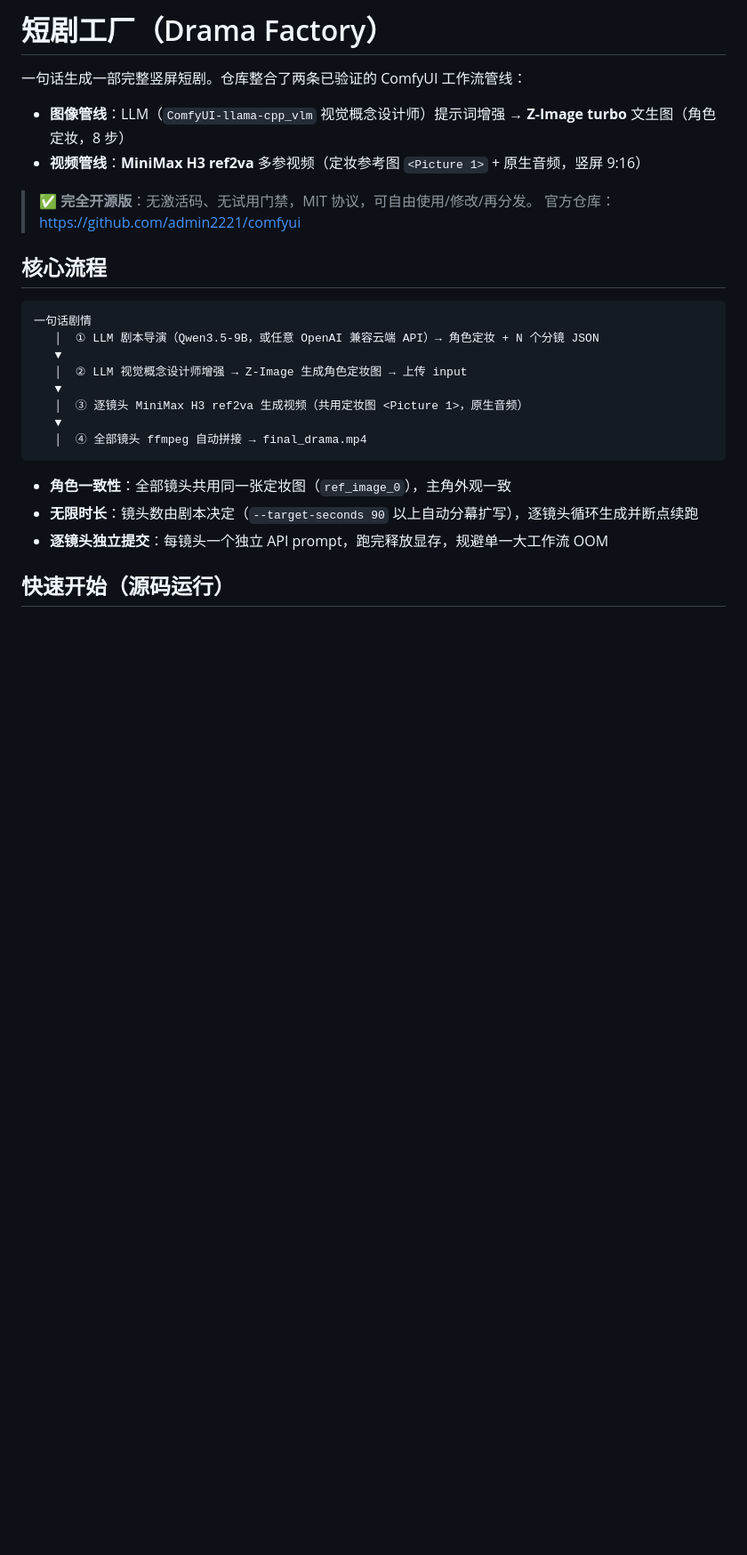
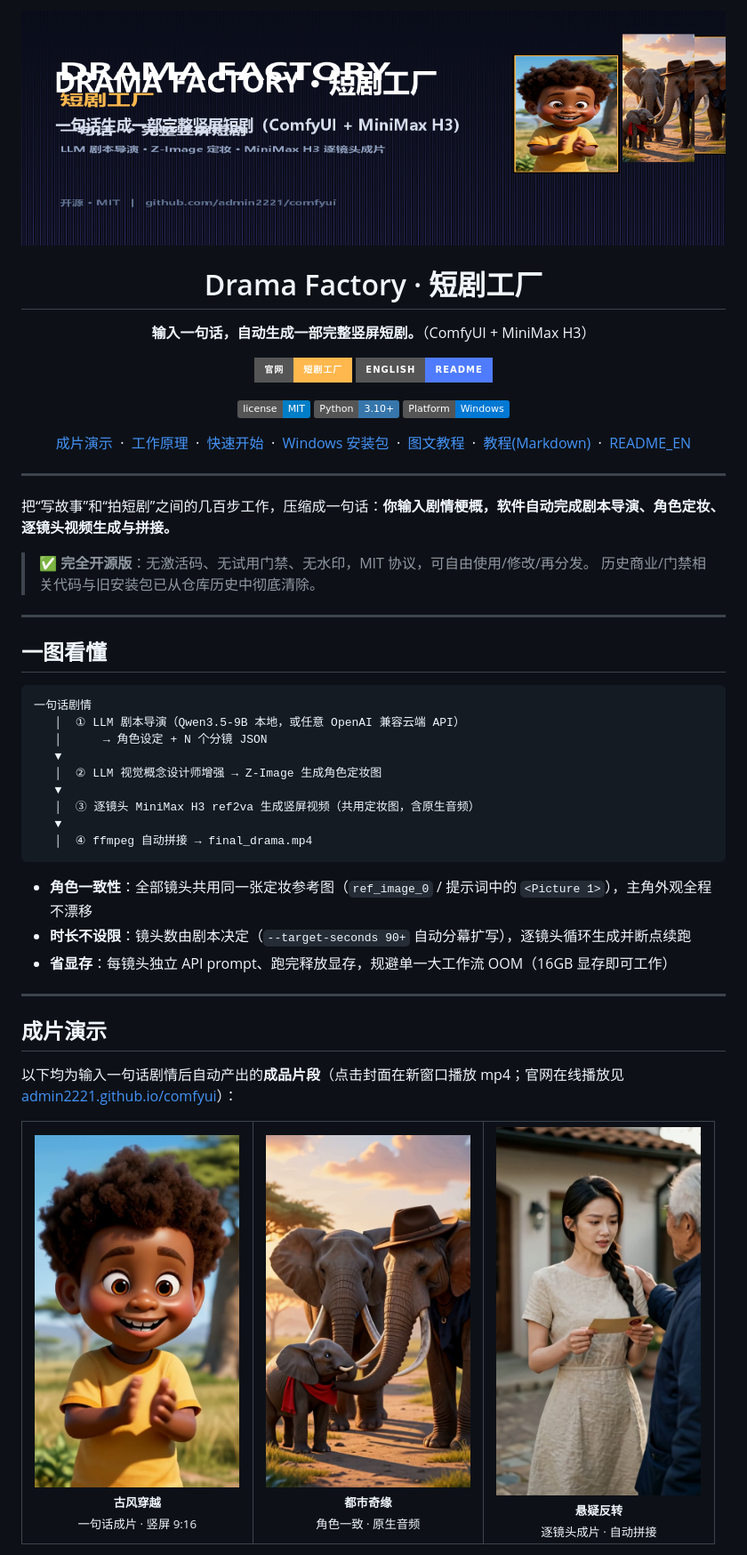
Before and after one commit to admin2221/one-line-drama, a Markdown page: README.md, the part around one of its changes. Shown at 89% size. Drawn GitHub-style; pictures changed too: assets/brand/hero-wide.png (added), assets/showcase/demo1-poster.jpg (added), assets/showcase/demo2-poster.jpg (added); badges without logos; blank space fills up the shorter version.

````diff
--- a/README.md
+++ b/README.md
@@ -1,28 +1,70 @@
-# 短剧工厂（Drama Factory）
+<p align="center">
+  <img src="assets/brand/hero-wide.png" alt="Drama Factory · 短剧工厂" width="820">
+</p>
 
-一句话生成一部完整竖屏短剧。仓库整合了两条已验证的 ComfyUI 工作流管线：
+<h1 align="center">Drama Factory · 短剧工厂</h1>
 
-- **图像管线**：LLM（`ComfyUI-llama-cpp_vlm` 视觉概念设计师）提示词增强 → **Z-Image turbo** 文生图（角色定妆，8 步）
-- **视频管线**：**MiniMax H3 ref2va** 多参视频（定妆参考图 `<Picture 1>` + 原生音频，竖屏 9:16）
+<p align="center"><strong>输入一句话，自动生成一部完整竖屏短剧。</strong>（ComfyUI + MiniMax H3）</p>
 
-> ✅ **完全开源版**：无激活码、无试用门禁，MIT 协议，可自由使用/修改/再分发。
-> 官方仓库：<https://github.com/admin2221/comfyui>
+<p align="center">
+  <a href="https://admin2221.github.io/comfyui"><img src="https://img.shields.io/badge/官网-短剧工厂-ffb84d?style=for-the-badge" alt="官网"></a>
+  <a href="https://github.com/admin2221/comfyui/blob/main/README_EN.md"><img src="https://img.shields.io/badge/English-README-4f7cff?style=for-the-badge" alt="English"></a>
+</p>
 
-## 核心流程
+<p align="center">
+  <a href="LICENSE"><img src="https://img.shields.io/badge/license-MIT-blue.svg" alt="License"></a>
+  <a href="https://www.python.org/downloads/"><img src="https://img.shields.io/badge/Python-3.10%2B-3776ab.svg" alt="Python"></a>
+  <a href=""><img src="https://img.shields.io/badge/Platform-Windows-0078d4.svg" alt="Windows"></a>
+</p>
+
+<p align="center">
+  <a href="#showcase">成片演示</a> &nbsp;·&nbsp;
+  <a href="#how-it-works">工作原理</a> &nbsp;·&nbsp;
+  <a href="#quick-start">快速开始</a> &nbsp;·&nbsp;
+  <a href="#windows-installer">Windows 安装包</a> &nbsp;·&nbsp;
+  <a href="docs/安装使用图文教程.html">图文教程</a> &nbsp;·&nbsp;
+  <a href="docs/安装使用图文教程.md">教程(Markdown)</a> &nbsp;·&nbsp;
+  <a href="README_EN.md">README_EN</a>
+</p>
+
+---
+
+把“写故事”和“拍短剧”之间的几百步工作，压缩成一句话：**你输入剧情梗概，软件自动完成剧本导演、角色定妆、逐镜头视频生成与拼接。**
+
+> ✅ **完全开源版**：无激活码、无试用门禁、无水印，MIT 协议，可自由使用/修改/再分发。
+> 历史商业/门禁相关代码与旧安装包已从仓库历史中彻底清除。
+
+---
+
+## 一图看懂
 
 ```
 一句话剧情
-   │  ① LLM 剧本导演（Qwen3.5-9B，或任意 OpenAI 兼容云端 API）→ 角色定妆 + N 个分镜 JSON
+   │  ① LLM 剧本导演（Qwen3.5-9B 本地，或任意 OpenAI 兼容云端 API）
+   │      → 角色设定 + N 个分镜 JSON
    ▼
-   │  ② LLM 视觉概念设计师增强 → Z-Image 生成角色定妆图 → 上传 input
+   │  ② LLM 视觉概念设计师增强 → Z-Image 生成角色定妆图
    ▼
-   │  ③ 逐镜头 MiniMax H3 ref2va 生成视频（共用定妆图 <Picture 1>，原生音频）
+   │  ③ 逐镜头 MiniMax H3 ref2va 生成竖屏视频（共用定妆图，含原生音频）
    ▼
-   │  ④ 全部镜头 ffmpeg 自动拼接 → final_drama.mp4
+   │  ④ ffmpeg 自动拼接 → final_drama.mp4
 ```
 
-- **角色一致性**：全部镜头共用同一张定妆图（`ref_image_0`），主角外观一致
-- **无限时长**：镜头数由剧本决定（`--target-seconds 90` 以上自动分幕扩写），逐镜头循环生成并断点续跑
-- **逐镜头独立提交**：每镜头一个独立 API prompt，跑完释放显存，规避单一大工作流 OOM
+- **角色一致性**：全部镜头共用同一张定妆参考图（`ref_image_0` / 提示词中的 `<Picture 1>`），主角外观全程不漂移
+- **时长不设限**：镜头数由剧本决定（`--target-seconds 90+` 自动分幕扩写），逐镜头循环生成并断点续跑
+- **省显存**：每镜头独立 API prompt、跑完释放显存，规避单一大工作流 OOM（16GB 显存即可工作）
 
-## 快速开始（源码运行）
+---
+
+## 成片演示 <a id="showcase"></a>
+
+以下均为输入一句话剧情后自动产出的**成品片段**（点击封面在新窗口播放 mp4；官网在线播放见 [admin2221.github.io/comfyui](https://admin2221.github.io/comfyui)）：
+
+<table>
+<tr>
+<td align="center" width="33%"><a href="assets/showcase/demo1.mp4"><img src="assets/showcase/demo1-poster.jpg" width="230" alt="示例一 · 古风穿越"></a><br><sub><b>古风穿越</b><br>一句话成片 · 竖屏 9:16</sub></td>
+<td align="center" width="33%"><a href="assets/showcase/demo2.mp4"><img src="assets/showcase/demo2-poster.jpg" width="230" alt="示例二 · 都市奇缘"></a><br><sub><b>都市奇缘</b><br>角色一致 · 原生音频</sub></td>
+<td align="center" width="33%"><a href="assets/showcase/demo3.mp4"><img src="assets/showcase/demo3-poster.jpg" width="230" alt="示例三 · 悬疑反转"></a><br><sub><b>悬疑反转</b><br>逐镜头成片 · 自动拼接</sub></td>
+</tr>
+</table>
+
````
Also changed, not shown: other parts of README.md (+50 -37 lines), README_EN.md (added, +177 -0 lines), assets/brand/og.png (added), 2 other files.
